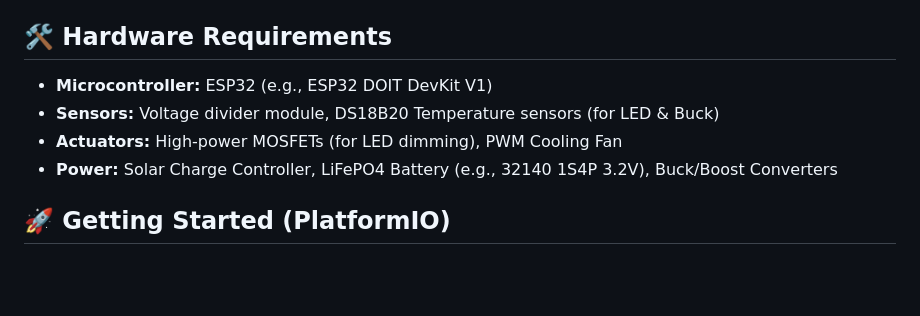
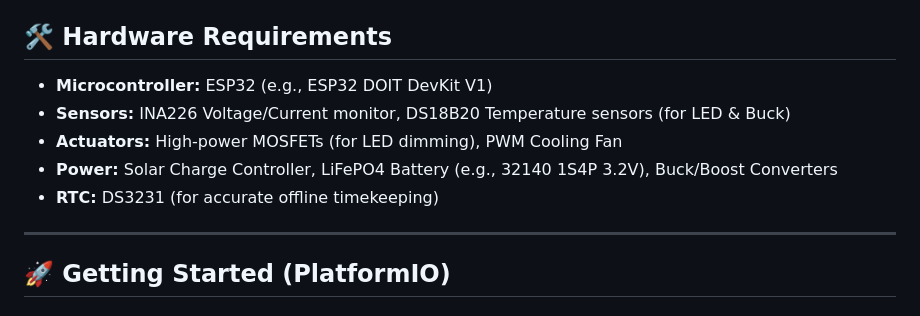
Before and after one commit to bossuperior/Solar-LED-Controller, a Markdown page: README.md, the part around one of its changes. GitHub-like rendering; blank space fills up the shorter version.

Commit message:
Refactor: Update README.md for improved clarity and organization; enhance feature descriptions and correct file system references

```diff
--- a/README.md
+++ b/README.md
@@ -40,10 +54,13 @@ The system is highly modular, managed by individual C++ classes:
 
 ## 🛠️ Hardware Requirements
 
-- **Microcontroller:** ESP32 (e.g., ESP32 DOIT DevKit V1)
-- **Sensors:** Voltage divider module, DS18B20 Temperature sensors (for LED & Buck)
-- **Actuators:** High-power MOSFETs (for LED dimming), PWM Cooling Fan
-- **Power:** Solar Charge Controller, LiFePO4 Battery (e.g., 32140 1S4P 3.2V), Buck/Boost Converters
+* **Microcontroller:** ESP32 (e.g., ESP32 DOIT DevKit V1)
+* **Sensors:** INA226 Voltage/Current monitor, DS18B20 Temperature sensors (for LED & Buck)
+* **Actuators:** High-power MOSFETs (for LED dimming), PWM Cooling Fan
+* **Power:** Solar Charge Controller, LiFePO4 Battery (e.g., 32140 1S4P 3.2V), Buck/Boost Converters
+* **RTC:** DS3231 (for accurate offline timekeeping)
+
+---
 
 ## 🚀 Getting Started (PlatformIO)
 
```
Also changed, not shown: other parts of README.md (+37 -23 lines).
